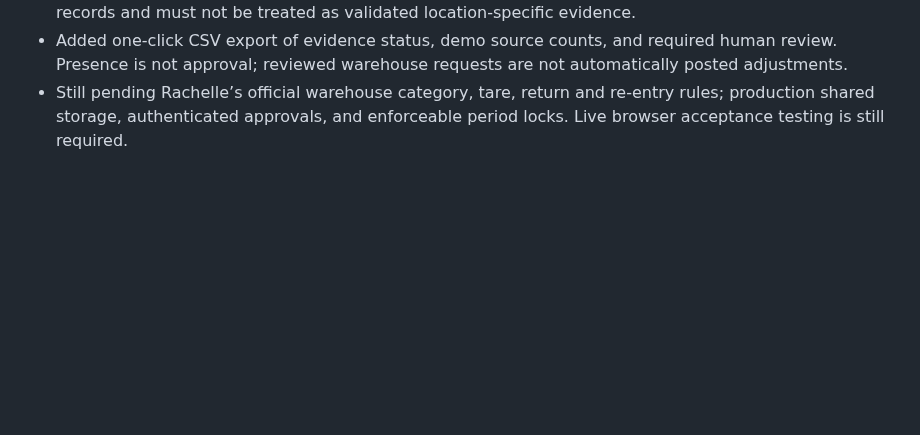
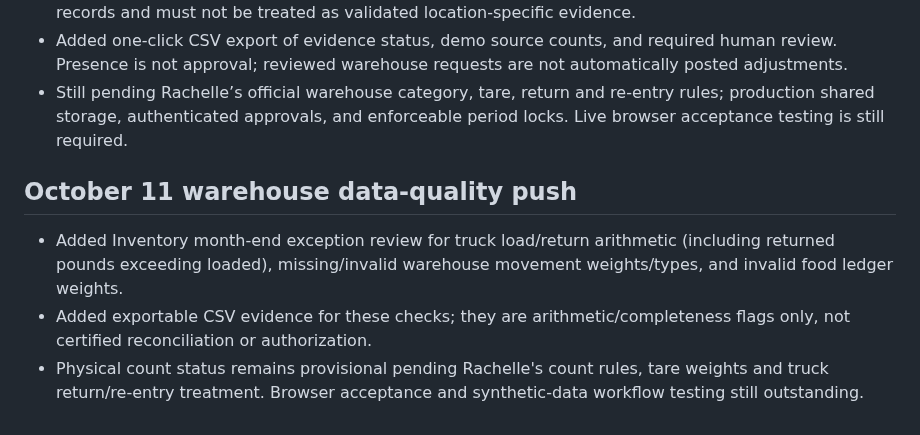
Before and after one commit to Foundations-and-Horizons/BFP-Demo, a Markdown page: OCT-08-FEEDBACK-TRACKER.md, the part around the change. Rendered like a GitHub page; blank space fills up the shorter version.

Commit message:
Track warehouse exception checks and remaining QA

```diff
--- a/OCT-08-FEEDBACK-TRACKER.md
+++ b/OCT-08-FEEDBACK-TRACKER.md
@@ -167,3 +167,9 @@ User supplied `BFP-Visual-Usability-Audit(1).md`, documenting F01–F30. Priorit
 - Register is scoped to the selected report month and location where source records support it; warehouse exception requests and physical counts currently have month-level rather than location-level records and must not be treated as validated location-specific evidence.
 - Added one-click CSV export of evidence status, demo source counts, and required human review. Presence is not approval; reviewed warehouse requests are not automatically posted adjustments.
 - Still pending Rachelle’s official warehouse category, tare, return and re-entry rules; production shared storage, authenticated approvals, and enforceable period locks. Live browser acceptance testing is still required.
+
+
+## October 11 warehouse data-quality push
+- Added Inventory month-end exception review for truck load/return arithmetic (including returned pounds exceeding loaded), missing/invalid warehouse movement weights/types, and invalid food ledger weights.
+- Added exportable CSV evidence for these checks; they are arithmetic/completeness flags only, not certified reconciliation or authorization.
+- Physical count status remains provisional pending Rachelle's count rules, tare weights and truck return/re-entry treatment. Browser acceptance and synthetic-data workflow testing still outstanding.
```
